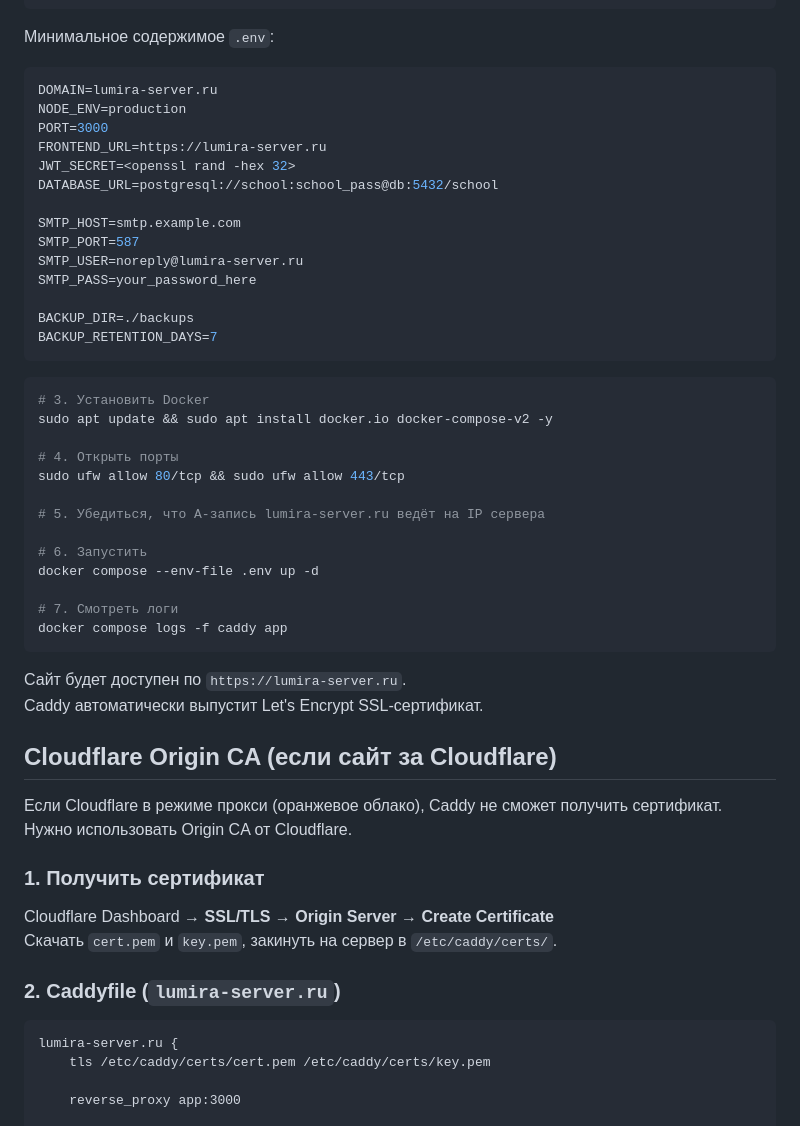
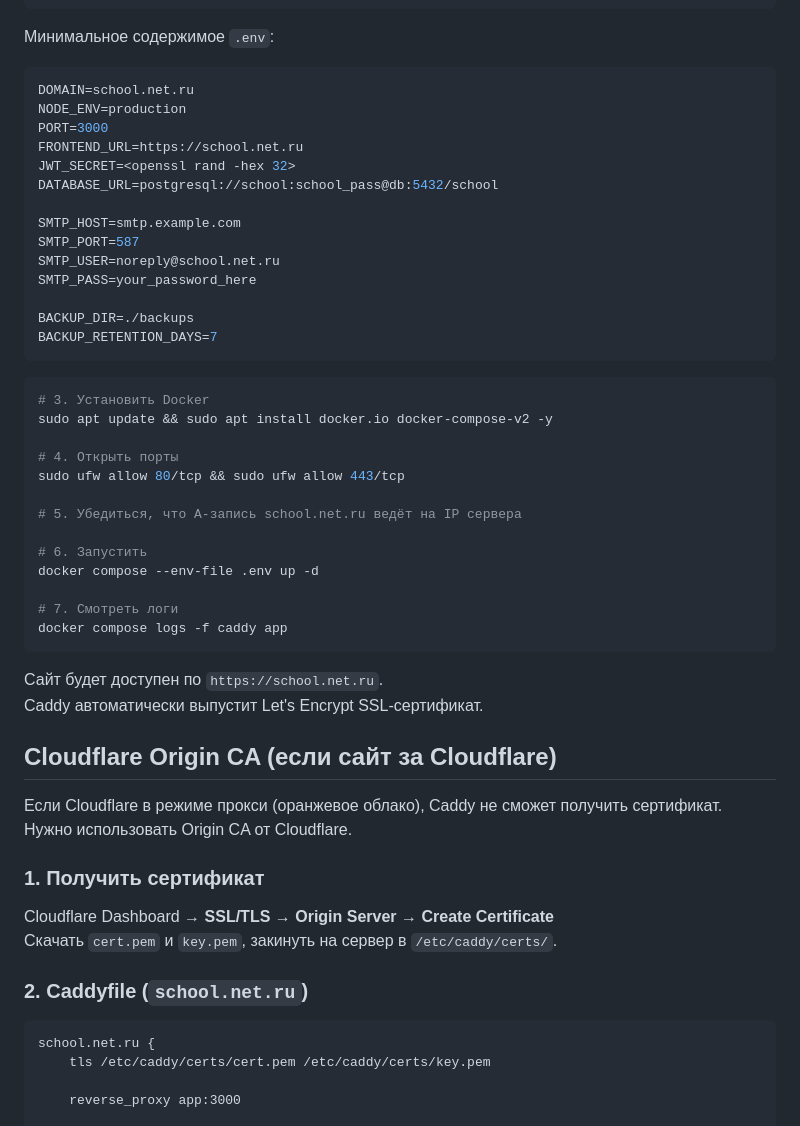
Before and after one commit to Spe4naz/school-ai-static, a Markdown page: README.md, the part around one of its changes. Drawn GitHub-style.

````diff
--- a/README.md
+++ b/README.md
@@ -77,16 +77,16 @@ nano .env
 Минимальное содержимое `.env`:
 
 ```env
-DOMAIN=lumira-server.ru
+DOMAIN=school.net.ru
 NODE_ENV=production
 PORT=3000
-FRONTEND_URL=https://lumira-server.ru
+FRONTEND_URL=https://school.net.ru
 JWT_SECRET=<openssl rand -hex 32>
 DATABASE_URL=postgresql://school:school_pass@db:5432/school
 
 SMTP_HOST=smtp.example.com
 SMTP_PORT=587
-SMTP_USER=noreply@lumira-server.ru
+SMTP_USER=noreply@school.net.ru
 SMTP_PASS=your_password_here
 
 BACKUP_DIR=./backups
@@ -100,7 +100,7 @@ sudo apt update && sudo apt install docker.io docker-compose-v2 -y
 # 4. Открыть порты
 sudo ufw allow 80/tcp && sudo ufw allow 443/tcp
 
-# 5. Убедиться, что A-запись lumira-server.ru ведёт на IP сервера
+# 5. Убедиться, что A-запись school.net.ru ведёт на IP сервера
 
 # 6. Запустить
 docker compose --env-file .env up -d
@@ -109,7 +109,7 @@ docker compose --env-file .env up -d
 docker compose logs -f caddy app
 ```
 
-Сайт будет доступен по `https://lumira-server.ru`.
+Сайт будет доступен по `https://school.net.ru`.
 Caddy автоматически выпустит Let's Encrypt SSL-сертификат.
 
 ## Cloudflare Origin CA (если сайт за Cloudflare)
@@ -122,10 +122,10 @@ Caddy автоматически выпустит Let's Encrypt SSL-сертиф
 Cloudflare Dashboard → **SSL/TLS → Origin Server → Create Certificate**
 Скачать `cert.pem` и `key.pem`, закинуть на сервер в `/etc/caddy/certs/`.
 
-### 2. Caddyfile (`lumira-server.ru`)
+### 2. Caddyfile (`school.net.ru`)
 
 ```caddyfile
-lumira-server.ru {
+school.net.ru {
     tls /etc/caddy/certs/cert.pem /etc/caddy/certs/key.pem
 
     reverse_proxy app:3000
````
Also changed, not shown: other parts of README.md (+63 -14 lines).
